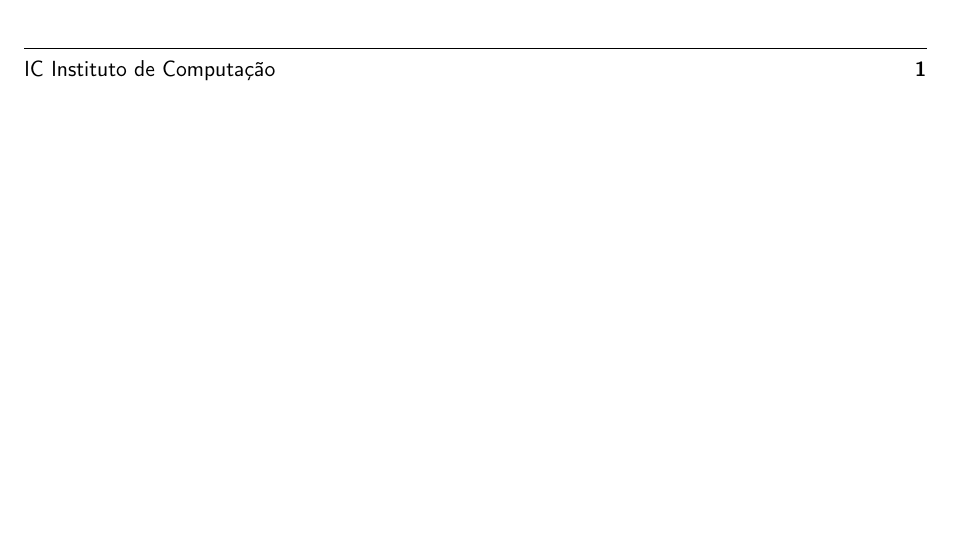
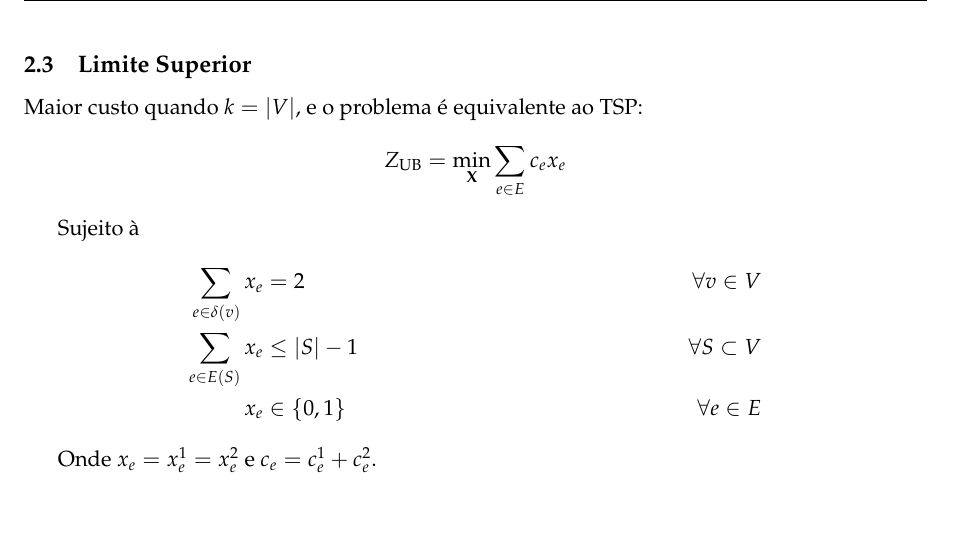
Before and after one commit to marmitar/MO824-Atividade-03, a LaTeX problem sheet (relatorio/main.tex, which reads relatorio/textos/modelo.tex): part of the page before the commit and part of page 2 of 2 after it, cut at the place of the change, the shorter picture padded with empty space. Compiled offline with pdfLaTeX.

Commit message:
Limite Superior

```diff
--- a/relatorio/textos/modelo.tex
+++ b/relatorio/textos/modelo.tex
@@ -34,3 +34,22 @@
     \[
         {\lambda_e^i}^{(t+1)} = \max\left\{0,~ {\lambda_e^i}^{(t)} + \alpha^{(t)} \left(z_e - {x_e^i}^{(t)}\right)\right\}
     \]
+
+\subsection{Limite Superior}
+
+    Maior custo quando $k = \abs{V}$, e o problema é equivalente ao TSP:
+    \[
+        Z_\text{UB} = \min_{\vec{X}} \sum_{e \in E} c_e x_e
+    \]
+
+    Sujeito à
+    \begin{align*}
+        \sum_{e \in \delta(v)} x_e &= 2
+            && &\forall v \in V \\
+        \sum_{e \in E(S)} x_e &\leq \abs{S} - 1
+            && &\forall S \subset V \\
+        x_e &\in \set{0, 1}
+            && &\forall e \in E
+    \end{align*}
+
+    Onde $x_e = x_e^1 = x_e^2$ e $c_e = c_e^1 + c_e^2$.
```
